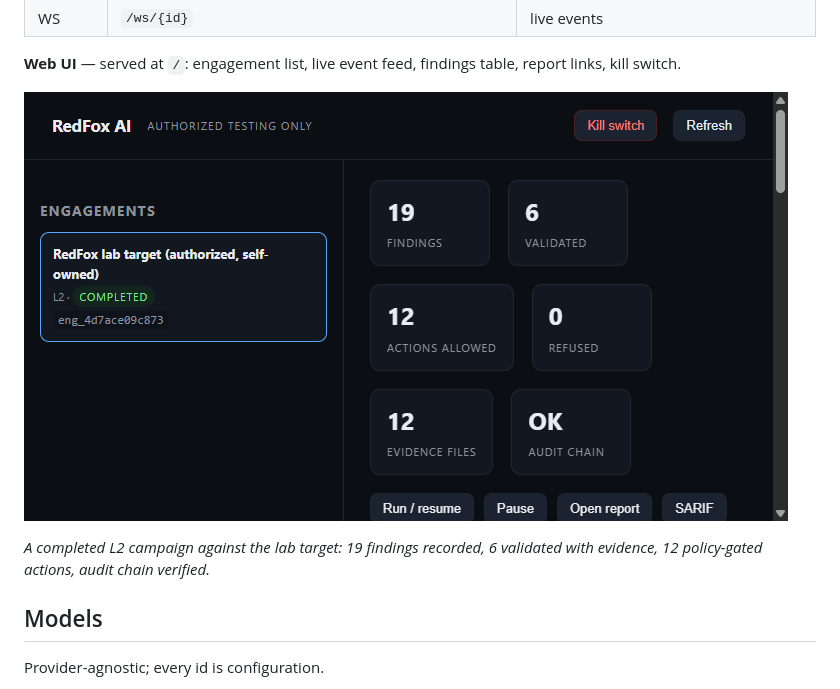
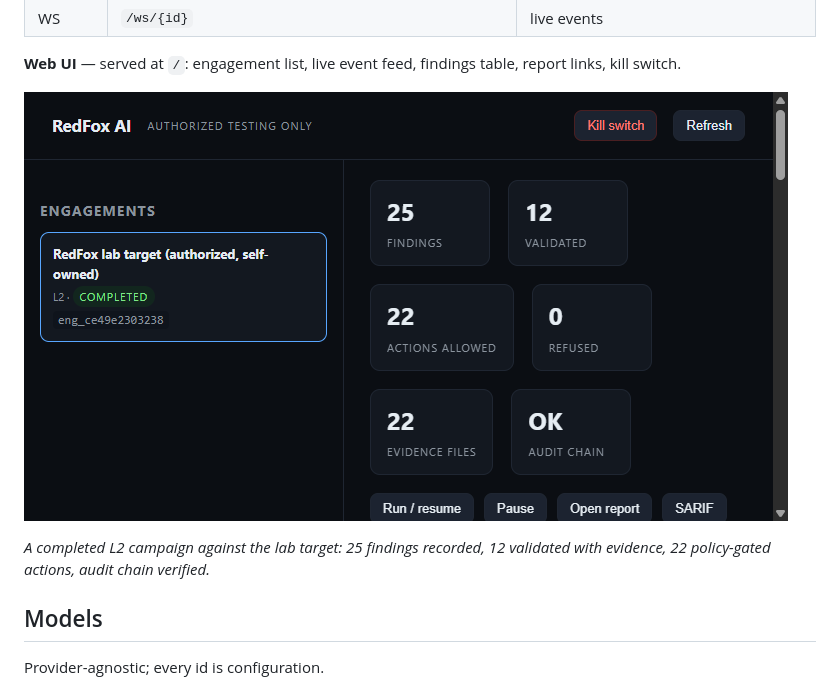
Before and after one commit to Shanmukh-l33t/RedFox-AI, a Markdown page: README.md, the part around the change. Drawn GitHub-style; pictures changed too: docs/campaign-ui.png.

Commit message:
docs: refresh the README screenshot and PDF margins for the new run
The PDF width estimate is now 6% conservative so long scope lines wrap before
the page edge instead of touching it.

```diff
--- a/README.md
+++ b/README.md
@@ -143,7 +143,7 @@ Rules: exclusions always win; a wildcard is rejected; a CIDR must be expanded to
 
 ![RedFox AI campaign view](docs/campaign-ui.png)
 
-*A completed L2 campaign against the lab target: 19 findings recorded, 6 validated with evidence, 12 policy-gated actions, audit chain verified.*
+*A completed L2 campaign against the lab target: 25 findings recorded, 12 validated with evidence, 22 policy-gated actions, audit chain verified.*
 
 ## Models
 
```
Also changed, not shown: examples/impact-run/report.md (+6 -6 lines), examples/report.md (+16 -16 lines), 6 other files.
